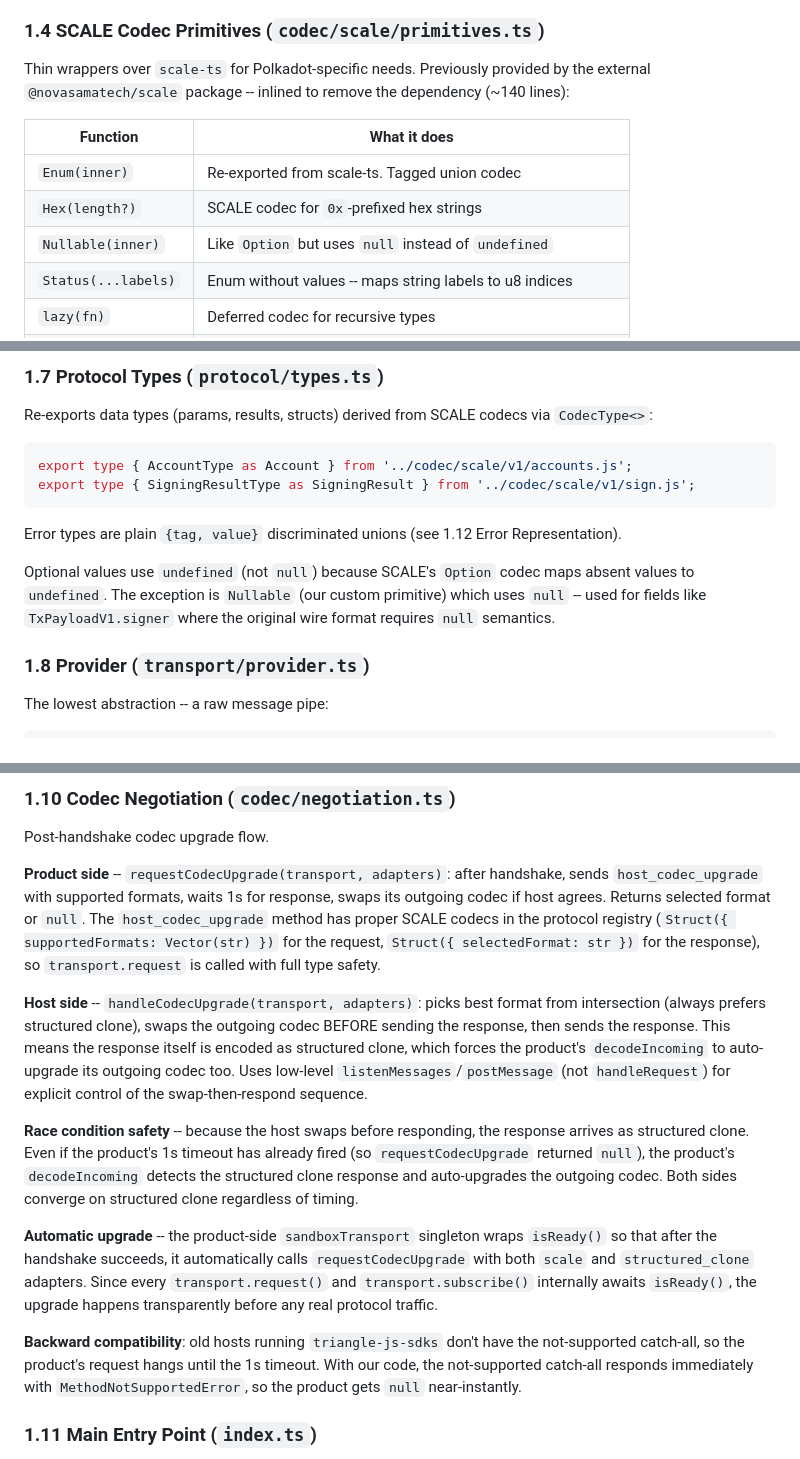
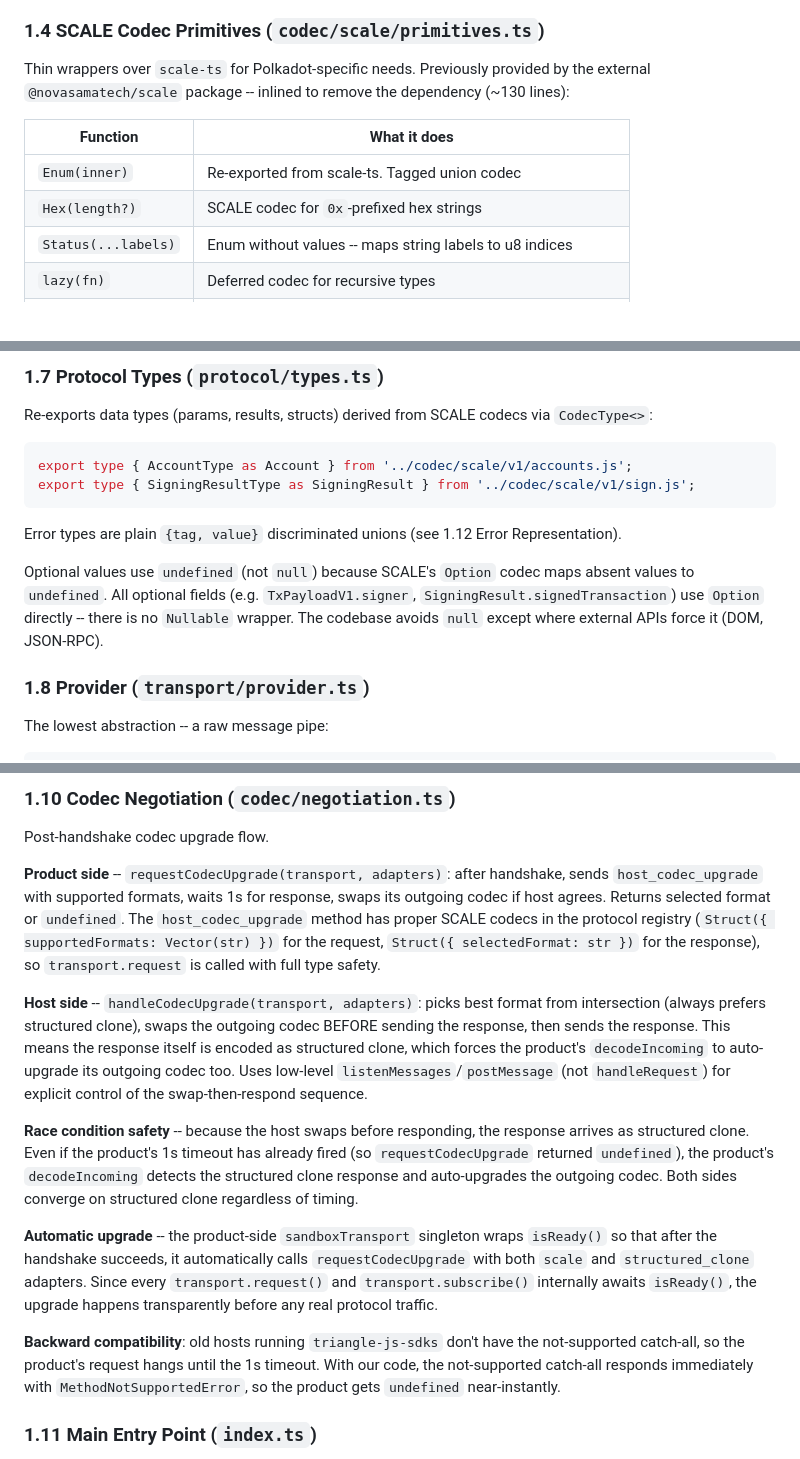
Before and after one commit to TorstenStueber/host-product-sdk, a Markdown page: ARCHITECTURE.md, 3 parts joined by grey strips. Drawn GitHub-style.

Commit message:
Update ARCHITECTURE.md after Nullable removal and null cleanup
- Remove Nullable from primitives table and line count (~130)
- Replace Nullable/null references with Option/undefined in
  protocol types, codec negotiation, and extension sections

```diff
--- a/ARCHITECTURE.md
+++ b/ARCHITECTURE.md
@@ -86,13 +86,12 @@ Works for all iframes regardless of origin.
 ### 1.4 SCALE Codec Primitives (`codec/scale/primitives.ts`)
 
 Thin wrappers over `scale-ts` for Polkadot-specific needs. Previously provided by the external `@novasamatech/scale`
-package -- inlined to remove the dependency (~140 lines):
+package -- inlined to remove the dependency (~130 lines):
 
 | Function            | What it does                                                |
 | ------------------- | ----------------------------------------------------------- |
 | `Enum(inner)`       | Re-exported from scale-ts. Tagged union codec               |
 | `Hex(length?)`      | SCALE codec for `0x`-prefixed hex strings                   |
-| `Nullable(inner)`   | Like `Option` but uses `null` instead of `undefined`        |
 | `Status(...labels)` | Enum without values -- maps string labels to u8 indices     |
 | `lazy(fn)`          | Deferred codec for recursive types                          |
 | `OptionBool`        | Optimized `Option(bool)` encoding (0=none, 1=false, 2=true) |
@@ -210,9 +209,9 @@ export type { SigningResultType as SigningResult } from '../codec/scale/v1/sign.
 
 Error types are plain `{tag, value}` discriminated unions (see 1.12 Error Representation).
 
-Optional values use `undefined` (not `null`) because SCALE's `Option` codec maps absent values to `undefined`. The
-exception is `Nullable` (our custom primitive) which uses `null` -- used for fields like `TxPayloadV1.signer` where the
-original wire format requires `null` semantics.
+Optional values use `undefined` (not `null`) because SCALE's `Option` codec maps absent values to `undefined`. All
+optional fields (e.g. `TxPayloadV1.signer`, `SigningResult.signedTransaction`) use `Option` directly -- there is no
+`Nullable` wrapper. The codebase avoids `null` except where external APIs force it (DOM, JSON-RPC).
 
 ### 1.8 Provider (`transport/provider.ts`)
 
@@ -291,8 +290,8 @@ listener unsubscribes, `_stop` is sent.
 Post-handshake codec upgrade flow.
 
 **Product side** -- `requestCodecUpgrade(transport, adapters)`: after handshake, sends `host_codec_upgrade` with
-supported formats, waits 1s for response, swaps its outgoing codec if host agrees. Returns selected format or `null`.
-The `host_codec_upgrade` method has proper SCALE codecs in the protocol registry
+supported formats, waits 1s for response, swaps its outgoing codec if host agrees. Returns selected format or
+`undefined`. The `host_codec_upgrade` method has proper SCALE codecs in the protocol registry
 (`Struct({ supportedFormats: Vector(str) })` for the request, `Struct({ selectedFormat: str })` for the response), so
 `transport.request` is called with full type safety.
 
@@ -303,9 +302,9 @@ codec too. Uses low-level `listenMessages`/`postMessage` (not `handleRequest`) f
 swap-then-respond sequence.
 
 **Race condition safety** -- because the host swaps before responding, the response arrives as structured clone. Even if
-the product's 1s timeout has already fired (so `requestCodecUpgrade` returned `null`), the product's `decodeIncoming`
-detects the structured clone response and auto-upgrades the outgoing codec. Both sides converge on structured clone
-regardless of timing.
+the product's 1s timeout has already fired (so `requestCodecUpgrade` returned `undefined`), the product's
+`decodeIncoming` detects the structured clone response and auto-upgrades the outgoing codec. Both sides converge on
+structured clone regardless of timing.
 
 **Automatic upgrade** -- the product-side `sandboxTransport` singleton wraps `isReady()` so that after the handshake
 succeeds, it automatically calls `requestCodecUpgrade` with both `scale` and `structured_clone` adapters. Since every
@@ -314,7 +313,7 @@ before any real protocol traffic.
 
 **Backward compatibility**: old hosts running `triangle-js-sdks` don't have the not-supported catch-all, so the
 product's request hangs until the 1s timeout. With our code, the not-supported catch-all responds immediately with
-`MethodNotSupportedError`, so the product gets `null` near-instantly.
+`MethodNotSupportedError`, so the product gets `undefined` near-instantly.
 
 ### 1.11 Main Entry Point (`index.ts`)
 
```
Also changed, not shown: other parts of ARCHITECTURE.md (+1 -1 lines).
